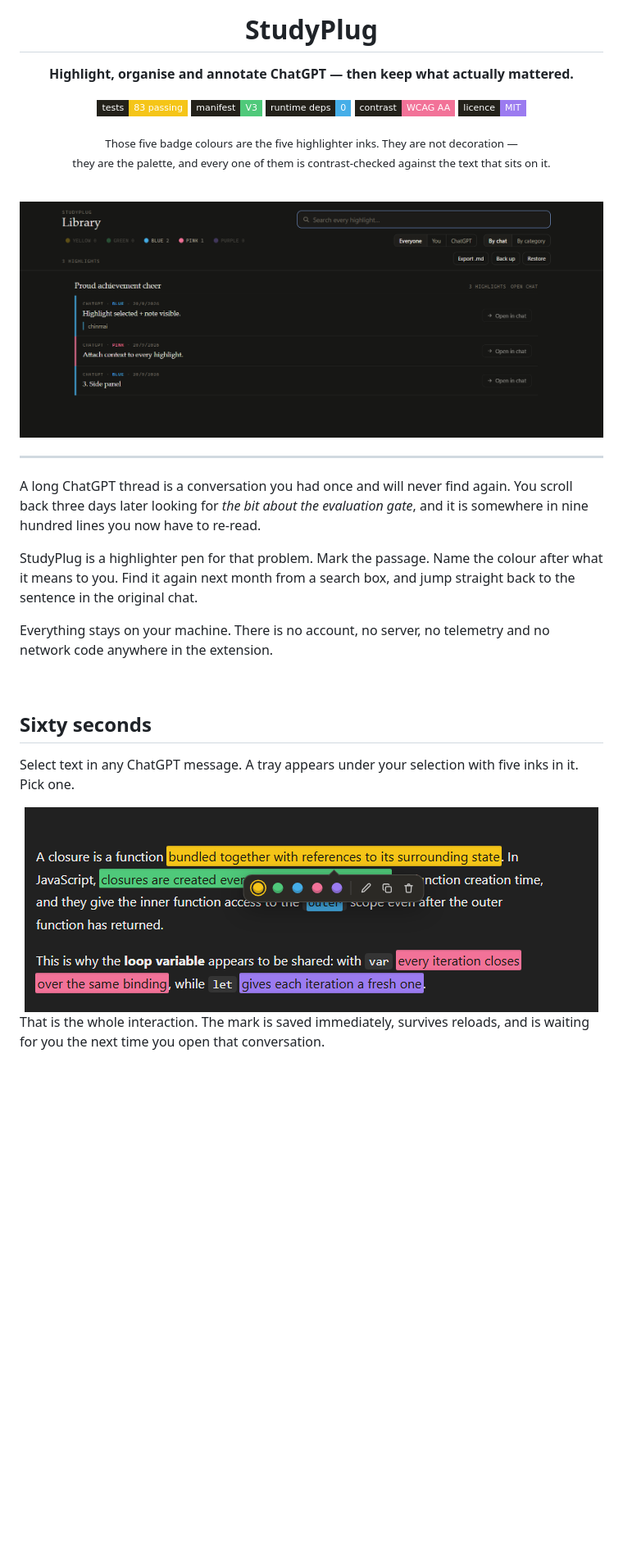
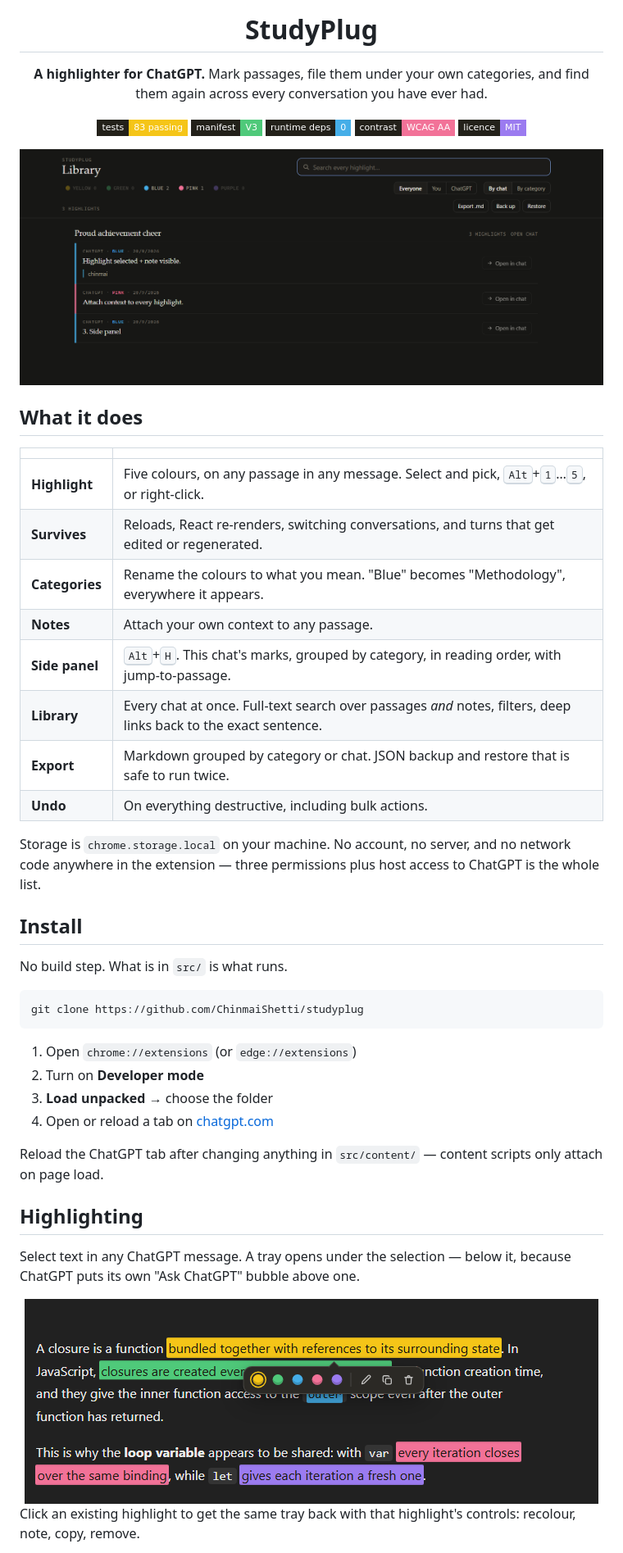
Before and after one commit to ChinmaiShetti/studyplug, a Markdown page: README.md, the part around one of its changes. Shown at 82% size. Drawn GitHub-style; badges without logos; blank space fills up the shorter version.

Commit message:
chroma exhaust

````diff
--- a/README.md
+++ b/README.md
@@ -4,7 +4,8 @@
 
 # StudyPlug
 
-**Highlight, organise and annotate ChatGPT — then keep what actually mattered.**
+**A highlighter for ChatGPT.** Mark passages, file them under your own
+categories, and find them again across every conversation you have ever had.
 
 ![tests](https://img.shields.io/badge/tests-83%20passing-f5c518?style=flat-square&labelColor=23211a)
 ![manifest](https://img.shields.io/badge/manifest-V3-4fc97a?style=flat-square&labelColor=23211a)
@@ -12,39 +13,52 @@
 ![contrast](https://img.shields.io/badge/contrast-WCAG%20AA-f27298?style=flat-square&labelColor=23211a)
 ![licence](https://img.shields.io/badge/licence-MIT-9b7bf0?style=flat-square&labelColor=23211a)
 
-<sub>Those five badge colours are the five highlighter inks. They are not decoration —<br>
-they are the palette, and every one of them is contrast-checked against the text that sits on it.</sub>
-
-<br>
-
 <img src="docs/images/library.png" width="880" alt="The StudyPlug library: every highlight from every conversation, searchable, grouped by chat">
 
 </div>
 
----
+## What it does
 
-A long ChatGPT thread is a conversation you had once and will never find again.
-You scroll back three days later looking for *the bit about the evaluation
-gate*, and it is somewhere in nine hundred lines you now have to re-read.
+| | |
+| --- | --- |
+| **Highlight** | Five colours, on any passage in any message. Select and pick, <kbd>Alt</kbd>+<kbd>1</kbd>…<kbd>5</kbd>, or right-click. |
+| **Survives** | Reloads, React re-renders, switching conversations, and turns that get edited or regenerated. |
+| **Categories** | Rename the colours to what you mean. "Blue" becomes "Methodology", everywhere it appears. |
+| **Notes** | Attach your own context to any passage. |
+| **Side panel** | <kbd>Alt</kbd>+<kbd>H</kbd>. This chat's marks, grouped by category, in reading order, with jump-to-passage. |
+| **Library** | Every chat at once. Full-text search over passages *and* notes, filters, deep links back to the exact sentence. |
+| **Export** | Markdown grouped by category or chat. JSON backup and restore that is safe to run twice. |
+| **Undo** | On everything destructive, including bulk actions. |
 
-StudyPlug is a highlighter pen for that problem. Mark the passage. Name the
-colour after what it means to you. Find it again next month from a search box,
-and jump straight back to the sentence in the original chat.
+Storage is `chrome.storage.local` on your machine. No account, no server, and no
+network code anywhere in the extension — three permissions plus host access to
+ChatGPT is the whole list.
 
-Everything stays on your machine. There is no account, no server, no telemetry
-and no network code anywhere in the extension.
+## Install
 
-<br>
+No build step. What is in `src/` is what runs.
 
-## Sixty seconds
+```bash
+git clone https://github.com/ChinmaiShetti/studyplug
+```
 
-Select text in any ChatGPT message. A tray appears under your selection with
-five inks in it. Pick one.
+1. Open `chrome://extensions` (or `edge://extensions`)
+2. Turn on **Developer mode**
+3. **Load unpacked** → choose the folder
+4. Open or reload a tab on [chatgpt.com](https://chatgpt.com)
+
+Reload the ChatGPT tab after changing anything in `src/content/` — content
+scripts only attach on page load.
+
+## Highlighting
+
+Select text in any ChatGPT message. A tray opens under the selection — below it,
+because ChatGPT puts its own "Ask ChatGPT" bubble above one.
 
 <div align="center">
 <img src="docs/images/tray.png" width="700" alt="The floating tray under a selection, with five ink colours and actions">
 </div>
 
-That is the whole interaction. The mark is saved immediately, survives reloads,
-and is waiting for you the next time you open that conversation.
+Click an existing highlight to get the same tray back with that highlight's
+controls: recolour, note, copy, remove.
 
````
Also changed, not shown: other parts of README.md (+16 -29 lines).
